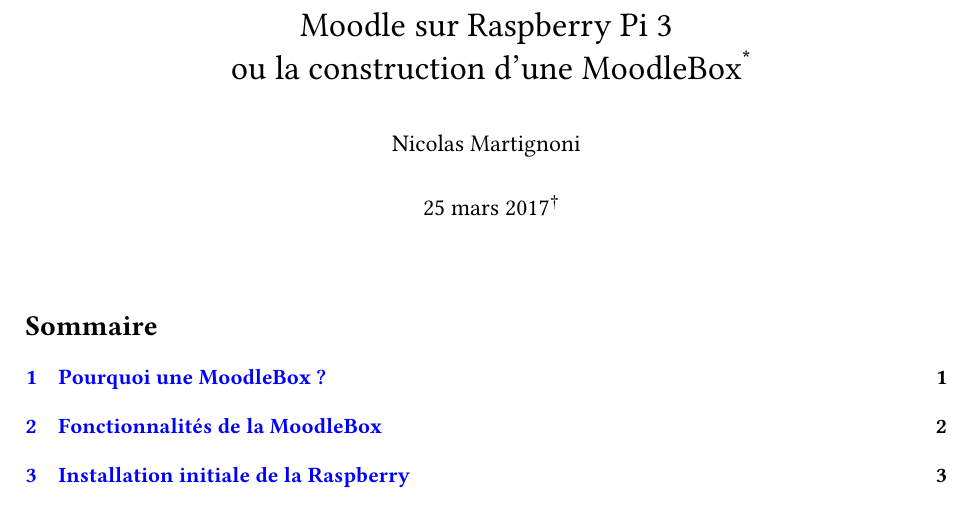
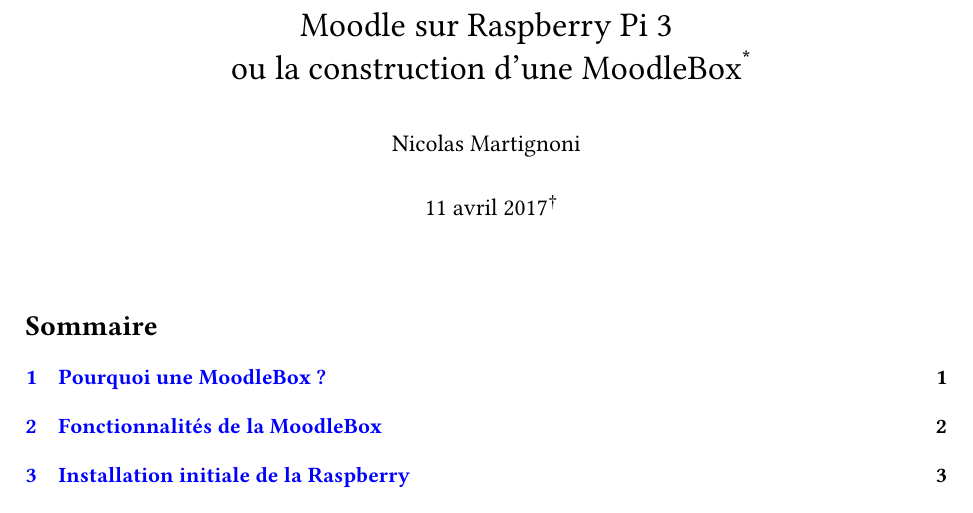
Before and after one commit to moodlebox/moodlebox, a LaTeX document (doc/Moodlebox.tex): part of page 1 of 20, cut so that both start at the same text. The pictures show the PDF file doc/Moodlebox.pdf that the author committed with the source.

Commit message:
Prepare release 1.6.4

```diff
--- a/doc/Moodlebox.tex
+++ b/doc/Moodlebox.tex
@@ -78,7 +78,7 @@
 \begin{document}
 
 \title{Moodle sur Raspberry Pi 3\\ ou la construction d'une MoodleBox\footnote{Le présent document est mis à disposition selon les termes de la \href{http://creativecommons.org/licenses/by-nc-sa/4.0/}{Licence Creative Commons Attribution - Pas d'Utilisation Commerciale - Partage dans les Mêmes Conditions 4.0 International}.}}
-\date{25 mars 2017\footnote{Version 1.6.3}} %% \footnote{Version \gitAbbrevHash, \gitAuthorDate}
+\date{11 avril 2017\footnote{Version 1.6.4}} %% \footnote{Version \gitAbbrevHash, \gitAuthorDate}
 \author{Nicolas Martignoni}
 \maketitle
 
```
Also changed, not shown: README.md, doc/Moodlebox.pdf, 1 other file.
